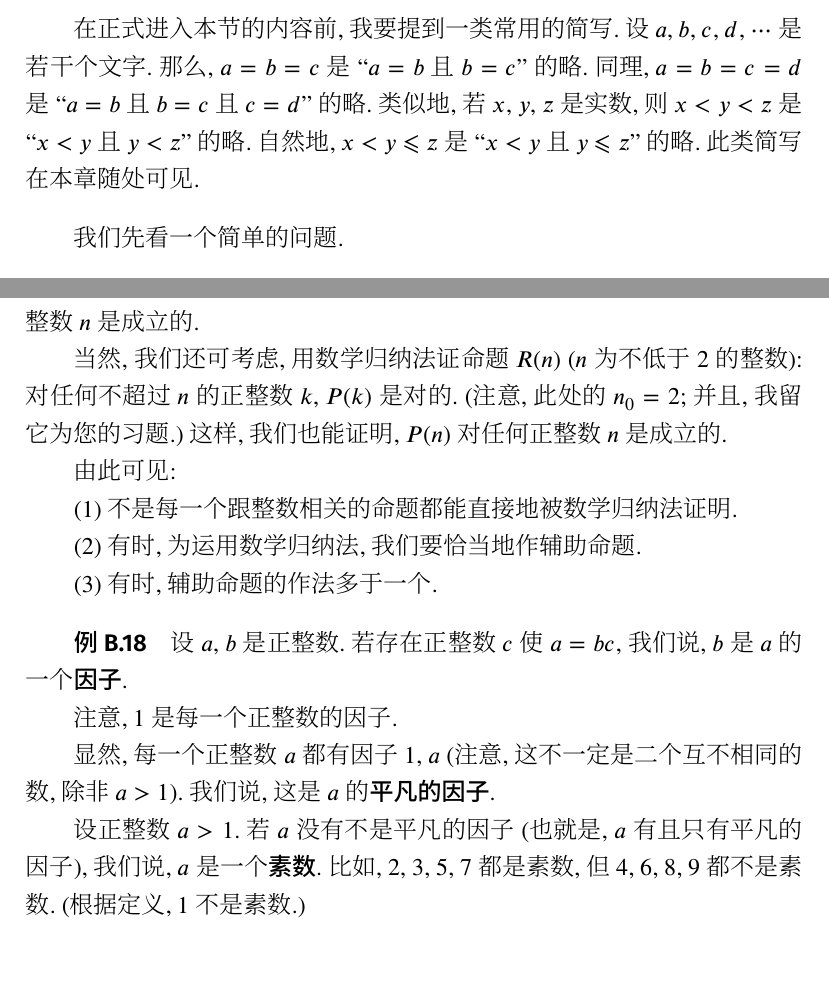
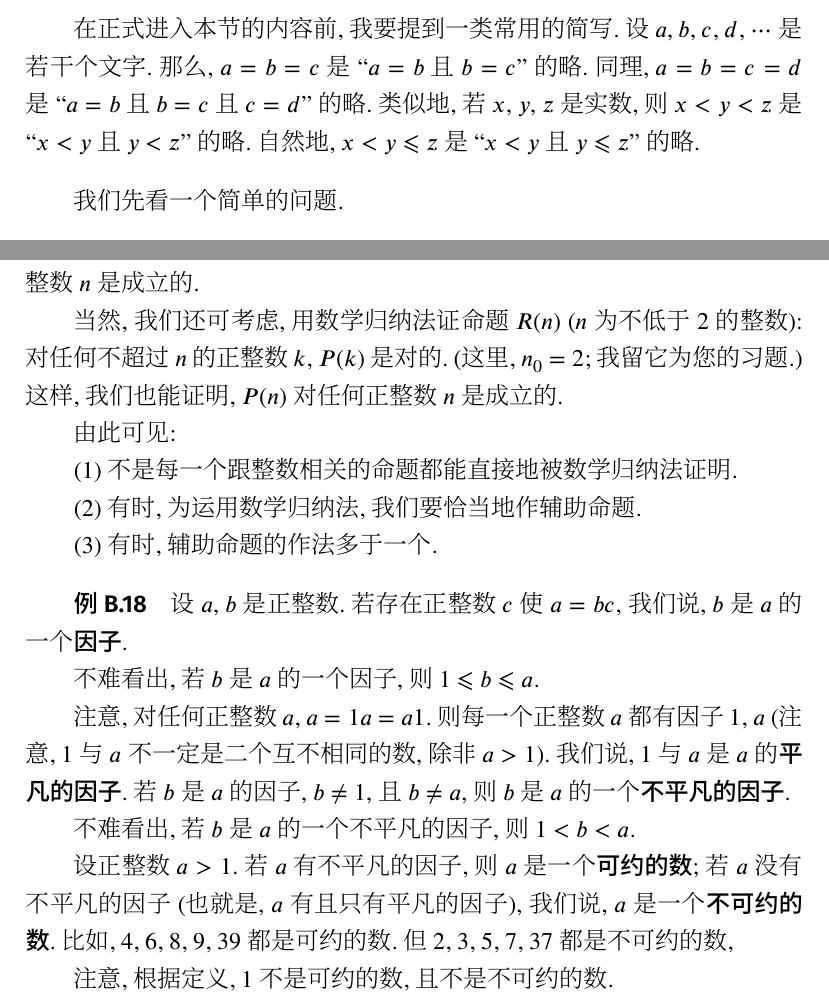
Before and after one commit to septsea/det, a LaTeX book (libro.tex, which reads cxapitroj/determinanto - SdLE 2.tex, cxapitroj/determinanto - antauxkondicxoj.tex, cxapitroj/determinanto - determinantoj.tex): two parts of pages 18 and 202 of 400, joined at a grey line, cut so that both start at the same text, the shorter picture padded with empty space. The pictures show the PDF file libro.pdf that the author committed with the source.

Commit message:
commit 005-9

```diff
--- a/cxapitroj/determinanto - SdLE 2.tex
+++ b/cxapitroj/determinanto - SdLE 2.tex
@@ -612,7 +612,7 @@
 \(r\)~级子阵的行列式不是 \(0\)
 (通俗地, \(A\) 在左上角有行列式非零的 \(r\)~级子阵),
 且每一个 \(r+1\)~级子阵的行列式都是 \(0\)
-(此处 \(r = 2\));
+(其中, \(r = 2\));
 不过, 一般的阵不一定在左上角有行列式非零的 \(r\)~级子阵,
 且每一个 \(r+1\)~级子阵的行列式都是 \(0\);
 这是论证的最大的挑战.
--- a/cxapitroj/determinanto - antauxkondicxoj.tex
+++ b/cxapitroj/determinanto - antauxkondicxoj.tex
@@ -18,7 +18,6 @@
 ``\(x < y\) 且 \(y < z\)'' 的略.
 自然地, \(x < y \leq z\) 是
 ``\(x < y\) 且 \(y \leq z\)'' 的略.
-此类简写在本章随处可见.
 
 \vspace{2ex}
 
--- a/cxapitroj/determinanto - determinantoj.tex
+++ b/cxapitroj/determinanto - determinantoj.tex
@@ -1303,8 +1303,7 @@ j - \rho(j, j_1) - \dots - \rho(j, j_t))\)-元.
 
     我想, 您看到了公式右侧的序号.
     这是方便我说话用的.
-    我想, 适当地解释这几步,
-    是有好处的.
+    我想, 适当地解释这几步是好的.
 
     (1) 是行列式的定义.
 
--- a/cxapitroj/determinanto - ecoj de determinantoj.tex
+++ b/cxapitroj/determinanto - ecoj de determinantoj.tex
@@ -480,7 +480,7 @@ s_1 b_1 + \dots + s_\ell b_\ell
     故 \(P(2)\) 是对的.
 
     现在, 我们假定 \(P(m-1)\) 是对的
-    (注意, 此处 \(m \geq 3\)).
+    (其中, \(m \geq 3\)).
     我们要证 \(P(m)\) 也是对的.
     任取一个有相同的二列的 \(m\)~级阵 \(A\).
     我们设 \(A\)~的列~\(p\) 等于列~\(q\),
@@ -930,8 +930,7 @@ s_1 b_1 + \dots + s_\ell b_\ell
 
     我想, 您看到了公式右侧的序号.
     这是方便我说话用的.
-    我想, 适当地解释这几步,
-    是有好处的.
+    我想, 适当地解释这几步是好的.
 
     (1) 是行列式的定义.
 
--- a/cxapitroj/listo de vortoj.tex
+++ b/cxapitroj/listo de vortoj.tex
@@ -61,6 +61,8 @@ K.\(y\) 表示附录~K 的节~\(y\),
     {} & 保乘的                      & C.12 \\
     {} & 倍乘                       & C.33 \\
     {} & 倍加                       & C.11 \\
+    {} & 不可约的数                    & B.3  \\
+    {} & 不平凡的因子                   & B.3  \\
 
     C  & 次方                       & B.4  \\
 
@@ -114,7 +116,6 @@ K.\(y\) 表示附录~K 的节~\(y\),
 
     S  & 属于                       & B.5  \\
     {} & 数学归纳法                    & B.3  \\
-    {} & 素数                       & B.3  \\
 
     W  & 完全展开                     & 1.9  \\
     {} & 位置                       & 1.1  \\
--- a/cxapitroj/matematika indukto.tex
+++ b/cxapitroj/matematika indukto.tex
@@ -851,7 +851,7 @@
     \end{align*}
     可是,
     我们仍无法由 \(P(n)\) 推出 \(P(n+1)\)
-    (注意, 此处已假定 \(n \geq 2\)).
+    (其中, \(n \geq 2\)).
     我们假定 \(P(n)\) 是对的;
     或者, 我们假定 \(a_n = (2^n - (-1)^n)/3\).
     我们要证 \(a_{n+1} = (2^{n+1} - (-1)^{n+1})/3\).
@@ -900,8 +900,8 @@
     (\(n\) 为不低于 \(2\) 的整数):
     对任何不超过 \(n\) 的正整数 \(k\),
     \(P(k)\) 是对的.
-    (注意, 此处的 \(n_0 = 2\);
-    并且, 我留它为您的习题.)
+    (这里, \(n_0 = 2\);
+    我留它为您的习题.)
     这样, 我们也能证明,
     \(P(n)\) 对任何正整数 \(n\) 是成立的.
 
@@ -924,18 +924,33 @@
     若存在正整数 \(c\) 使 \(a = bc\),
     我们说, \(b\) 是 \(a\) 的一个\emph{因子}.
 
-    注意, \(1\) 是每一个正整数的因子.
-
-    显然, 每一个正整数 \(a\) 都有因子 \(1\), \(a\)
-    (注意, 这不一定是二个互不相同的数, 除非 \(a > 1\)).
-    我们说, 这是 \(a\) 的\emph{平凡的因子}.
+    不难看出, 若 \(b\) 是 \(a\) 的一个因子,
+    则 \(1 \leq b \leq a\).
+
+    注意, 对任何正整数 \(a\),
+    \(a = 1a = a1\).
+    则每一个正整数 \(a\) 都有因子 \(1\), \(a\)
+    (注意, \(1\) 与 \(a\) 不一定是二个互不相同的数,
+    除非 \(a > 1\)).
+    我们说, \(1\) 与 \(a\) 是 \(a\) 的\emph{平凡的因子}.
+    若 \(b\) 是 \(a\) 的因子,
+    \(b \neq 1\),
+    且 \(b \neq a\),
+    则 \(b\) 是 \(a\) 的一个\emph{不平凡的因子}.
+
+    不难看出, 若 \(b\) 是 \(a\) 的一个不平凡的因子,
+    则 \(1 < b < a\).
 
     设正整数 \(a > 1\).
-    若 \(a\) 没有不是平凡的因子
+    若 \(a\) 有不平凡的因子,
+    则 \(a\) 是一个\emph{可约的数};
+    若 \(a\) 没有不平凡的因子
     (也就是, \(a\) 有且只有平凡的因子),
-    我们说, \(a\) 是一个\emph{素数}.
-    比如, \(2\), \(3\), \(5\), \(7\) 都是素数,
-    但 \(4\), \(6\), \(8\), \(9\) 都不是素数.
-    (根据定义, \(1\) 不是素数.)
+    我们说, \(a\) 是一个\emph{不可约的数}.
+    比如, \(4\), \(6\), \(8\), \(9\), \(39\) 都是可约的数.
+    但 \(2\), \(3\), \(5\), \(7\), \(37\) 都是不可约的数,
+
+    注意, 根据定义,
+    \(1\) 不是可约的数, 且不是不可约的数.
 
     我们证明,
@@ -943 +958,2 @@
     具体地, 设命题 \(P(n)\):
+    存在若干个不可约的数
@@ -952,15 +967,15 @@
 
     我们试直接用数学归纳法证 \(P(n)\).
     取 \(n_0 = 2\).
-    因为 \(2\) 是一个素数,
-    故它当然是一个素数的积 (即自己).
+    因为 \(2\) 是一个不可约的数,
+    故它当然是一个不可约的数的积 (即自己).
     不过, 我们似乎无法由
     \(P(n)\) 推出 \(P(n+1)\),
     因为, \(n\) 跟 \(n+1\) 的因子%
     似乎没有有意思的关系.
     (因子的定义跟乘法有关, 而跟加法的关系不那么大.
     比如, 即使知道 \(2\) 是 \(n\) 的因子,
-    但知道 \(n+1\) 的不是平凡的因子的因子或许是难的.)
+    但知道 \(n+1\) 的不平凡的因子或许是难的.)
 
     根据上个例的经验, 我们试作辅助命题 \(Q(n)\):
     \(P(n)\) 与 \(P(n+1)\) 是对的.
@@ -992,9 +1007,9 @@
     所以, 若我们能由此证明 \(P(m)\) 是对的,
     则 \(R(m)\) 是对的.
 
-    若 \(m\) 是一个素数,
-    则 \(m\) 当然是一个素数的积 (即自己).
-    那, 若 \(m\) 不是一个素数, 会如何?
-    既然 \(m\) 不是一个素数,
-    那么, 按定义, 它就有不是平凡的因子的因子 \(b\);
+    若 \(m\) 是一个不可约的数,
+    则 \(m\) 当然是一个不可约的数的积 (即自己).
+    那, 若 \(m\) 是一个可约的数, 会如何?
+    既然 \(m\) 是一个可约的数,
+    那么, 按定义, 它有不平凡的因子 \(b\);
     也就是, 存在一个高于 \(1\), 且低于 \(m\) 的整数 \(b\),
@@ -1003,3 +1018,4 @@
     不难看出,
     此 \(c\) 也是高于 \(1\), 且低于 \(m\) 的.
     所以, \(P(b)\), \(P(c)\) 是对的.
+    则存在不可约的数
@@ -1007,13 +1022,13 @@
     \(p_1\), \(\dots\), \(p_u\)
     使 \(b = p_1 \dots p_u\),
-    且存在素数
+    且存在不可约的数
     \(p_{u+1}\), \(\dots\), \(p_v\)
     使 \(c = p_{u+1} \dots p_v\).
     从而
     \begin{align*}
         m = bc = p_1 \dots p_u p_{u+1} \dots p_v
     \end{align*}
-    也是若干个素数的积.
+    也是若干个不可约的数的积.
 
     由此可见, \(R(m)\) 是对的.
 
```
Also changed, not shown: cxapitroj/antauxparolo.tex (+1 -1 lines), cxapitroj/determinanto - SdLE 1.tex (+1 -1 lines), cxapitroj/determinanto - SdLE 3.tex (+1 -1 lines), cxapitroj/determinanto - la lasta leciono.tex (+1 -1 lines), cxapitroj/determinanto - matrica multipliko.tex (+1 -1 lines), cxapitroj/postrakonto - ecoj kaj permutajxoj kaj BC.tex (+7 -6 lines), cxapitroj/postrakonto - klasikaj adjunktaj matricoj.tex (+1 -1 lines), cxapitroj/postrakonto - nenulaj determinantoj.tex (+1 -1 lines), libro.pdf, cxapitroj/determinanto - SdLE 2.tex (2 more changed lines), cxapitroj/determinanto - determinantoj.tex (12 more changed lines), cxapitroj/listo de vortoj.tex (4 more changed lines), cxapitroj/matematika indukto.tex (8 more changed lines).
